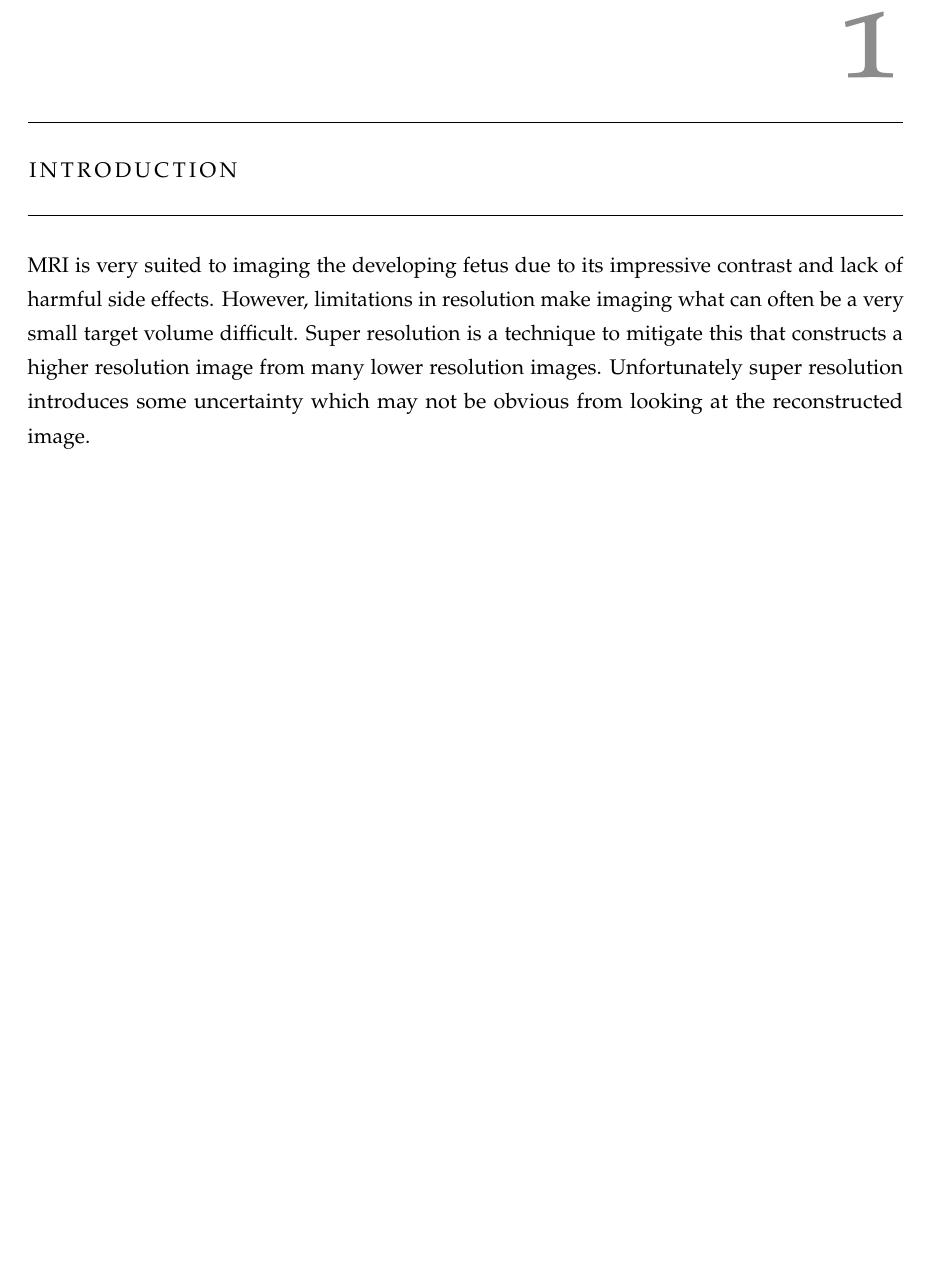
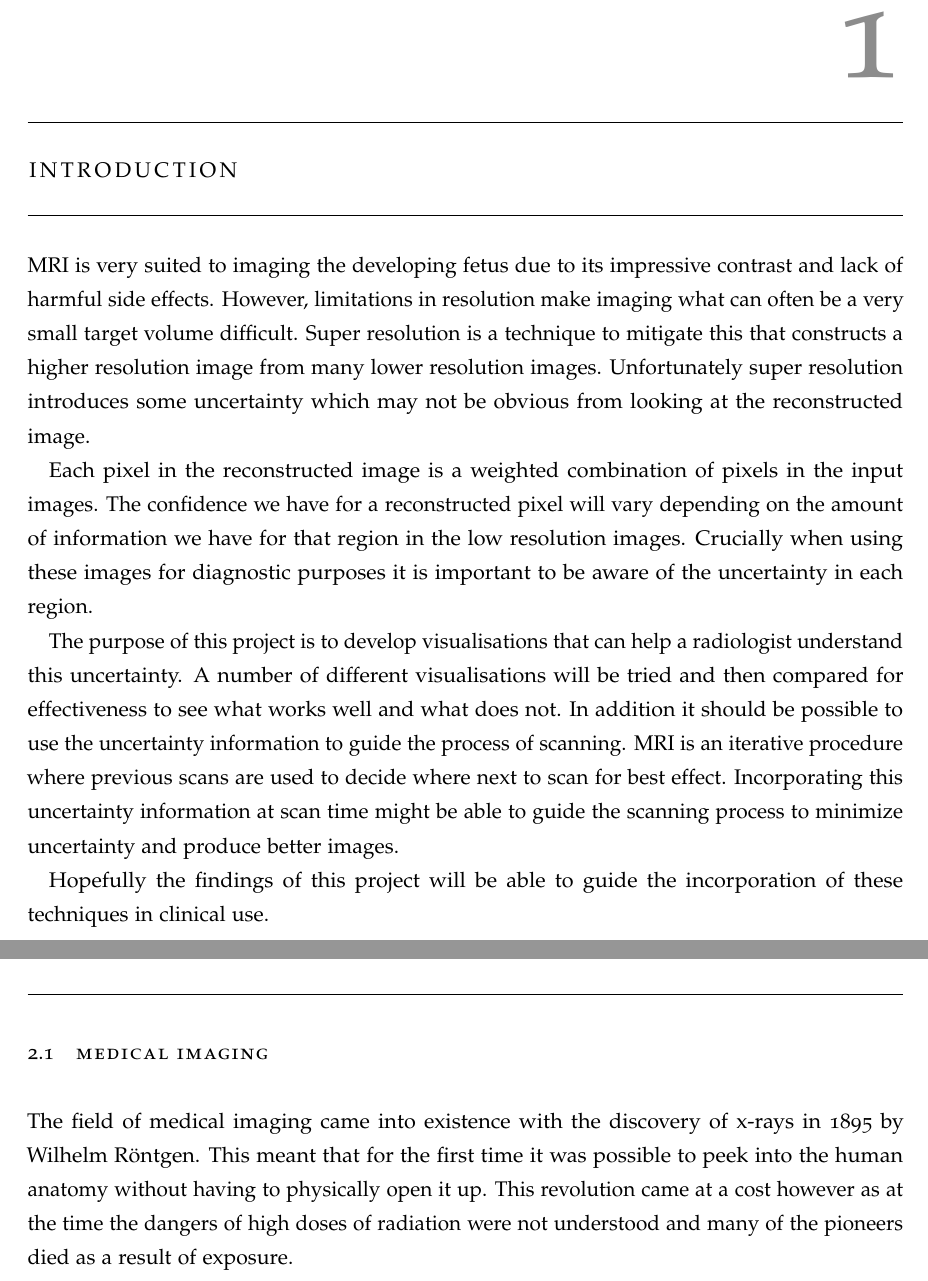
Before and after one commit to bonzo45/Final-Year-Project, a LaTeX thesis (Interim-Report/main.tex): part of page 3 of 7 before the commit and two parts of pages 3 and 4 of 7 after it, the two joined at a grey line, cut so that both start at the same text, the shorter picture padded with empty space. Compiled offline with pdfLaTeX.

Commit message:
Some progress. Now to go to Crypto..

```diff
--- a/Interim-Report/main.tex
+++ b/Interim-Report/main.tex
@@ -32,7 +32,16 @@
 \chapter{Introduction}
 MRI is very suited to imaging the developing fetus due to its impressive contrast and lack of harmful side effects. However, limitations in resolution make imaging what can often be a very small target volume difficult. Super resolution is a technique to mitigate this that constructs a higher resolution image from many lower resolution images. Unfortunately super resolution introduces some uncertainty which may not be obvious from looking at the reconstructed image.
 
+Each pixel in the reconstructed image is a weighted combination of pixels in the input images. The confidence we have for a reconstructed pixel will vary depending on the amount of information we have for that region in the low resolution images. Crucially when using these images for diagnostic purposes it is important to be aware of the uncertainty in each region.
+
+The purpose of this project is to develop visualisations that can help a radiologist understand this uncertainty. A number of different visualisations will be tried and then compared for effectiveness to see what works well and what does not. In addition it should be possible to use the uncertainty information to guide the process of scanning. MRI is an iterative procedure where previous scans are used to decide where next to scan for best effect. Incorporating this uncertainty information at scan time might be able to guide the scanning process to minimize uncertainty and produce better images.
+
+Hopefully the findings of this project will be able to guide the incorporation of these techniques in clinical use.
+
 \chapter{Background}
+
+\section{Medical Imaging}
+The field of medical imaging came into existence with the discovery of x-rays in 1895 by Wilhelm Röntgen. This meant that for the first time it was possible to peek into the human anatomy without having to physically open it up. This revolution came at a cost however as at the time the dangers of high doses of radiation were not understood and many of the pioneers died as a result of exposure.
 
 \chapter{Project Plan}
 
```
